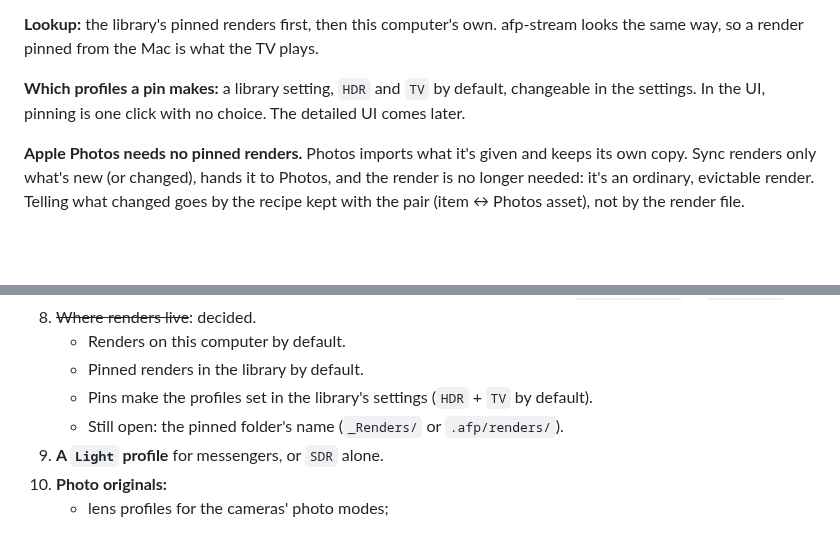
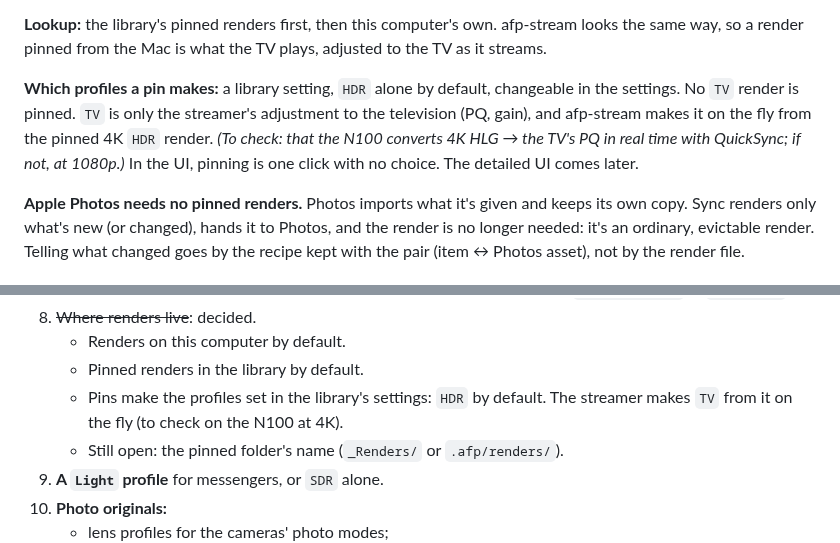
Before and after one commit to anton-belkin/ActionFootagePlayer, a Markdown page: docs/albums-photos-share-concept.md, 2 parts joined by grey strips. Drawn GitHub-style; blank space fills up the shorter version.

Commit message:
Concept: pins make HDR only; the streamer makes TV from it on the fly
Co-Authored-By: Claude Opus 5.5 <noreply@anthropic.com>

```diff
--- a/docs/albums-photos-share-concept.md
+++ b/docs/albums-photos-share-concept.md
@@ -274,9 +274,12 @@ render's link for people reading the folder.
 - **Option:** pinned renders on this computer only.
 
 **Lookup:** the library's pinned renders first, then this computer's own. afp-stream looks the same way, so a render
-pinned from the Mac is what the TV plays.
+pinned from the Mac is what the TV plays, adjusted to the TV as it streams.
 
-**Which profiles a pin makes:** a library setting, `HDR` and `TV` by default, changeable in the settings. In the
+**Which profiles a pin makes:** a library setting, `HDR` alone by default, changeable in the settings. No `TV`
+render is pinned. `TV` is only the streamer's adjustment to the television (PQ, gain), and afp-stream makes it on the
+fly from the pinned 4K `HDR` render. *(To check: that the N100 converts 4K HLG → the TV's PQ in real time with
+QuickSync; if not, at 1080p.)* In the
 UI, pinning is one click with no choice. The detailed UI comes later.
 
 **Apple Photos needs no pinned renders.** Photos imports what it's given and keeps its own copy. Sync renders only
@@ -378,7 +381,8 @@ Telling what changed goes by the recipe kept with the pair (item ↔ Photos asse
 8. ~~Where renders live~~: decided.
    - Renders on this computer by default.
    - Pinned renders in the library by default.
-   - Pins make the profiles set in the library's settings (`HDR` + `TV` by default).
+   - Pins make the profiles set in the library's settings: `HDR` by default. The streamer makes `TV` from it on the
+     fly (to check on the N100 at 4K).
    - Still open: the pinned folder's name (`_Renders/` or `.afp/renders/`).
 9. **A `Light` profile** for messengers, or `SDR` alone.
 10. **Photo originals:**
```
